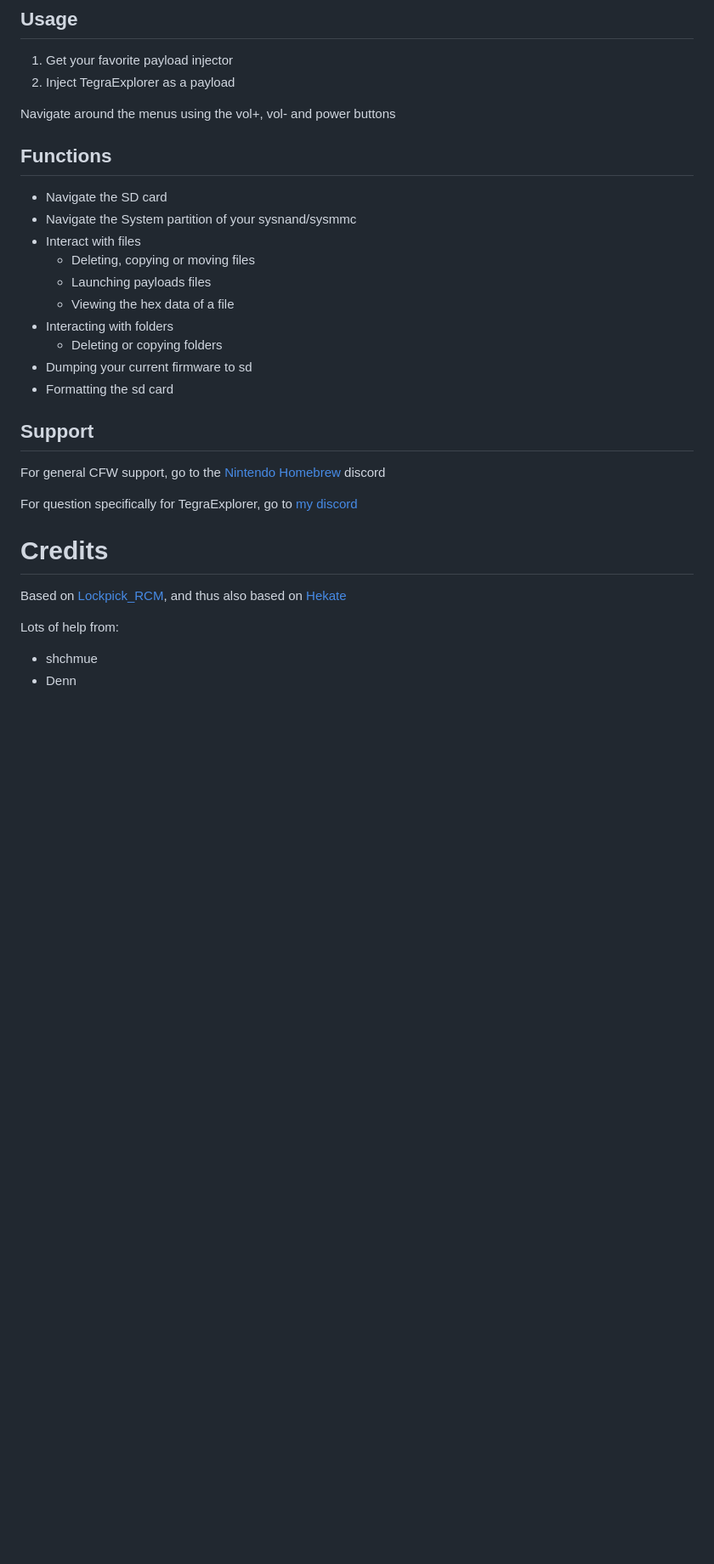
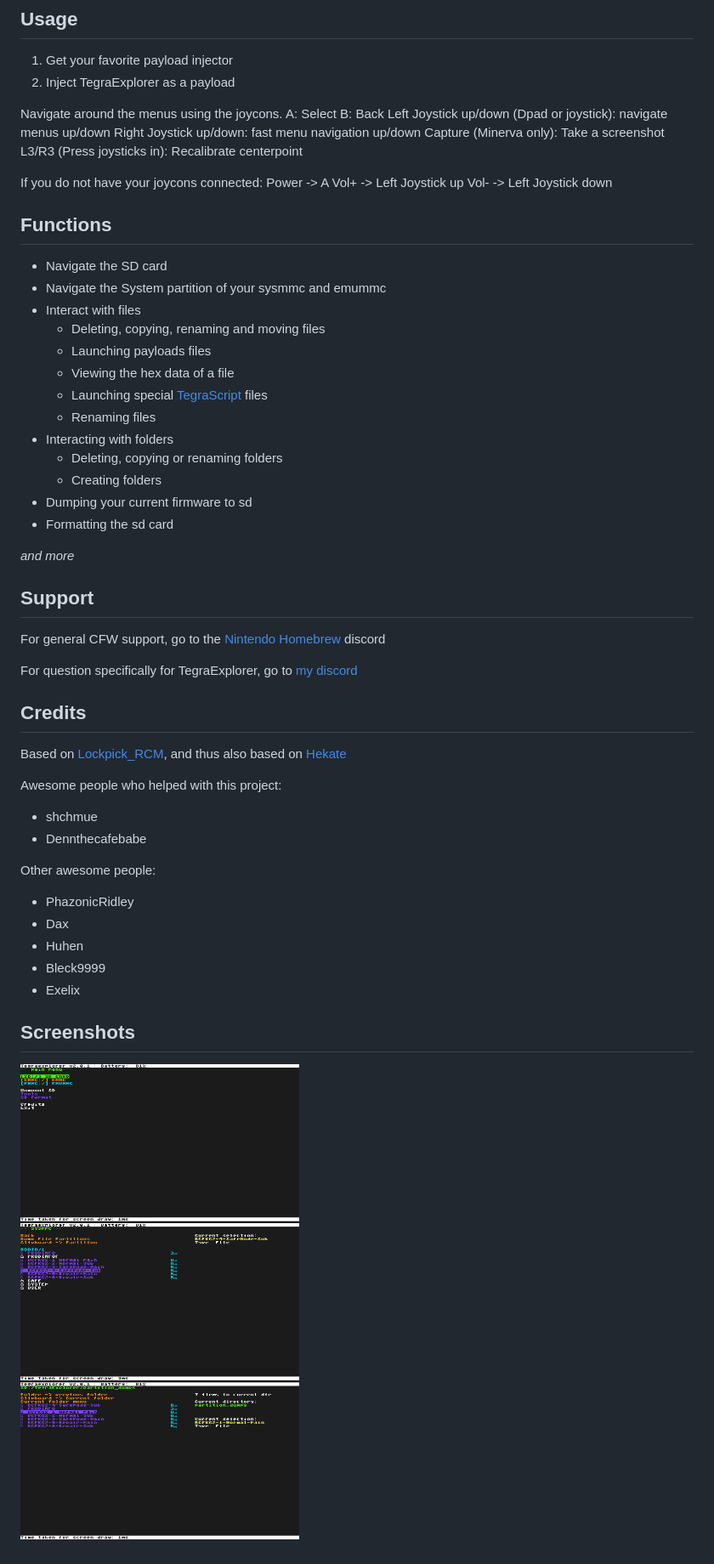
Before and after one commit to suchmememanyskill/TegraExplorer, a Markdown page: README.md, the part around one of its changes. Shown at 85% size. GitHub-like rendering; pictures changed too: preview.png (added); blank space fills up the shorter version.

```diff
--- a/README.md
+++ b/README.md
@@ -5,19 +7,35 @@ A payload-based file explorer for your switch!
 1. Get your favorite payload injector
 2. Inject TegraExplorer as a payload
 
-Navigate around the menus using the vol+, vol- and power buttons
+Navigate around the menus using the joycons.
+A: Select
+B: Back
+Left Joystick up/down (Dpad or joystick): navigate menus up/down
+Right Joystick up/down: fast menu navigation up/down
+Capture (Minerva only): Take a screenshot
+L3/R3 (Press joysticks in): Recalibrate centerpoint
+
+If you do not have your joycons connected:
+Power -> A
+Vol+ -> Left Joystick up
+Vol- -> Left Joystick down
 
 ## Functions
 - Navigate the SD card
-- Navigate the System partition of your sysnand/sysmmc
+- Navigate the System partition of your sysmmc and emummc
 - Interact with files
-	- Deleting, copying or moving files
+	- Deleting, copying, renaming and moving files
 	- Launching payloads files
 	- Viewing the hex data of a file
+	- Launching special [TegraScript](https://github.com/suchmememanyskill/TegraScript) files
+	- Renaming files
 - Interacting with folders
-	- Deleting or copying folders
+	- Deleting, copying or renaming folders
+	- Creating folders
 - Dumping your current firmware to sd
 - Formatting the sd card
+
+*and more*
 
 ## Support
 
@@ -25,9 +43,20 @@ For general CFW support, go to the [Nintendo Homebrew](https://discord.gg/C29hYv
 
 For question specifically for TegraExplorer, go to [my discord](https://discord.gg/aH9rsuP)
 
-# Credits
+## Credits
 Based on [Lockpick_RCM](https://github.com/shchmue/Lockpick_RCM), and thus also based on [Hekate](https://github.com/CTCaer/hekate)
 
-Lots of help from:
+Awesome people who helped with this project:
 - shchmue
-- Denn
+- Dennthecafebabe
+
+Other awesome people:
+- PhazonicRidley
+- Dax
+- Huhen
+- Bleck9999
+- Exelix
+
+## Screenshots
+
+![Preview](/preview.png)
```
Also changed, not shown: other parts of README.md (+2 -0 lines).
